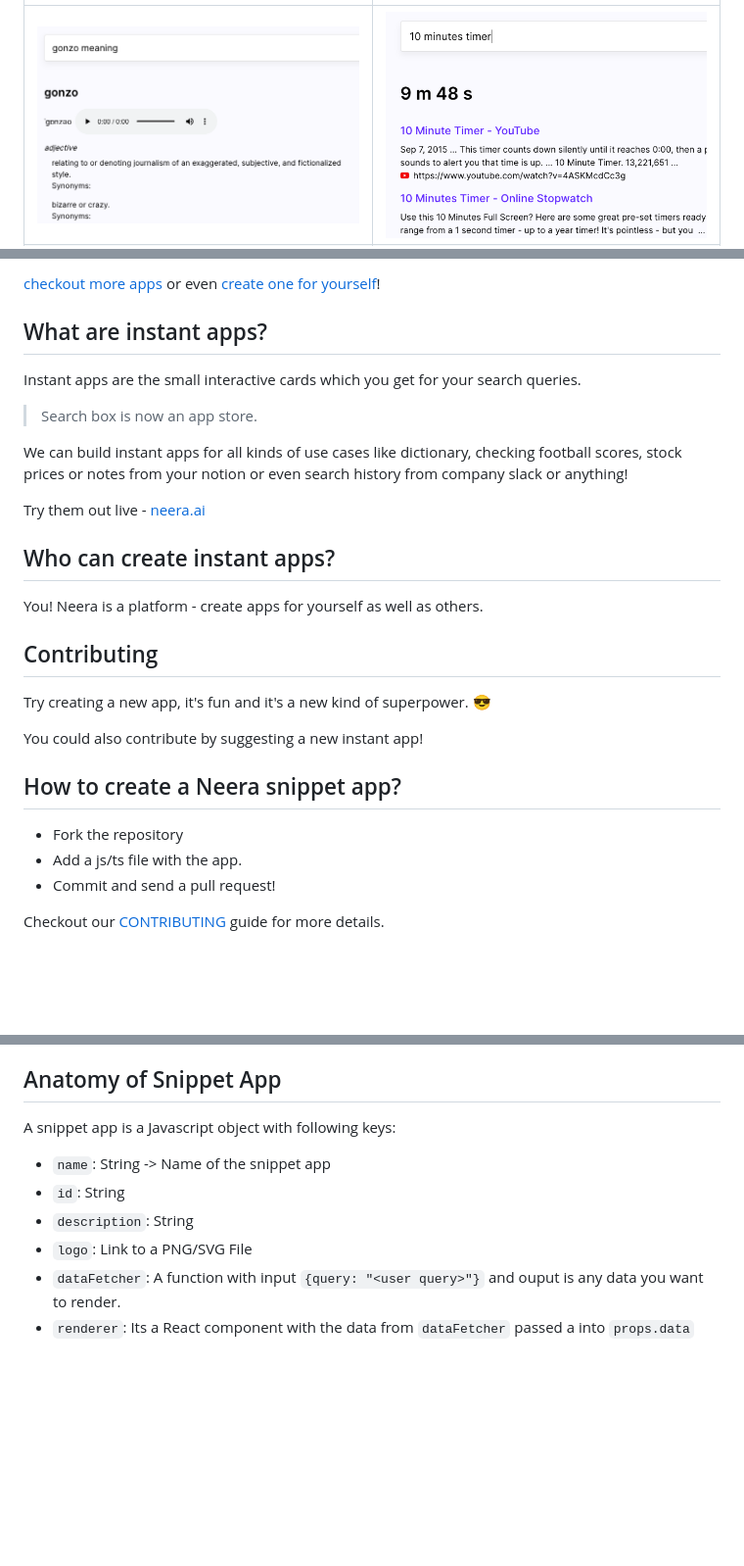
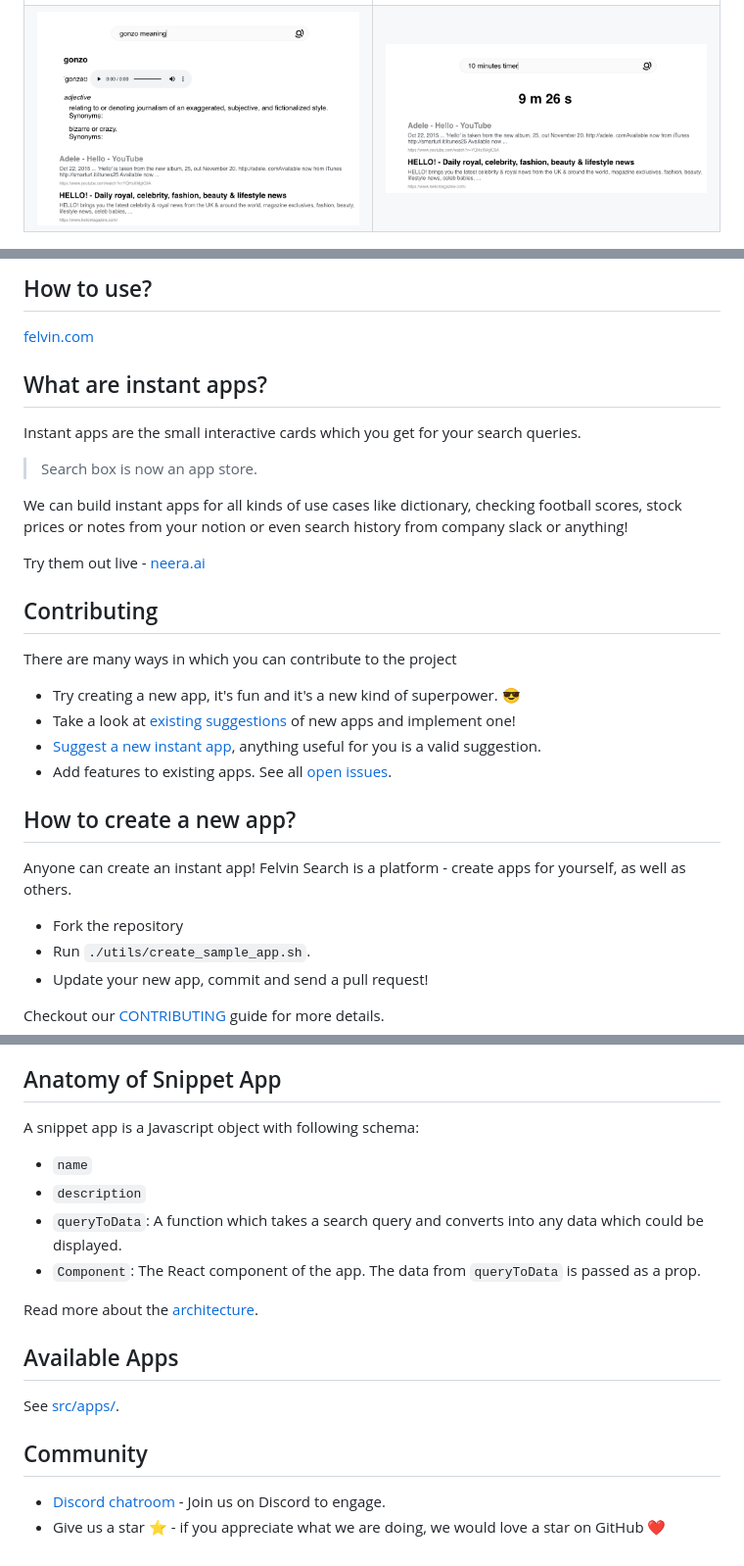
Before and after one commit to felvin-search/instant-apps, a Markdown page: README.md, 3 parts joined by grey strips. Shown: that part at 98% size. GitHub-like rendering; pictures changed too: assets/readme/dictionary-example.png, assets/readme/timer-example.png; blank space fills up the shorter version.

Commit message:
Update readme with details on Felvin apps
Signed-off-by: Himanshu Mishra <himanshu@orkohunter.net>

````diff
--- a/README.md
+++ b/README.md
@@ -11,5 +11,7 @@
 
-[checkout more apps]() or even [create one for yourself]()!
+## How to use?
+
+[felvin.com](https://felvin.com)
 
 ## What are instant apps?
 
@@ -21,13 +23,14 @@ We can build instant apps for all kinds of use cases like dictionary, checking f
 
 Try them out live - [neera.ai](https://neera.ai)
 
-## Who can create instant apps?
-
-You! Neera is a platform - create apps for yourself as well as others.
-
 ## Contributing
 
-Try creating a new app, it's fun and it's a new kind of superpower. 😎
+There are many ways in which you can contribute to the project
+
+- Try creating a new app, it's fun and it's a new kind of superpower. 😎
+- Take a look at [existing suggestions](https://github.com/felvin-search/instant-apps/issues?q=is%3Aopen+is%3Aissue+label%3Aproposal) of new apps and implement one!
+- [Suggest a new instant app](https://github.com/felvin-search/instant-apps/issues/new/choose), anything useful for you is a valid suggestion.
+- Add features to existing apps. See all [open issues](https://github.com/felvin-search/instant-apps/issues?q=is%3Aopen+is%3Aissue).
 
 <!--
 ```sh
@@ -36,13 +39,13 @@ cd something
 ```
  -->
 
-You could also contribute by suggesting a new instant app!
+## How to create a new app?
 
-## How to create a Neera snippet app?
+Anyone can create an instant app! Felvin Search is a platform - create apps for yourself, as well as others.
 
 - Fork the repository
-- Add a js/ts file with the app.
-- Commit and send a pull request!
+- Run `./utils/create_sample_app.sh`.
+- Update your new app, commit and send a pull request!
 
 <!--- Insert a minute explainer --->
 
@@ -57,10 +54,21 @@ Checkout our [CONTRIBUTING](./CONTRIBUTING.md) guide for more details.
 ## Anatomy of Snippet App
 
-A snippet app is a Javascript object with following keys:
+A snippet app is a Javascript object with following schema:
 
-- `name`: String -> Name of the snippet app
-- `id`: String
-- `description`: String
-- `logo`: Link to a PNG/SVG File
-- `dataFetcher`: A function with input `{query: "<user query>"}` and ouput is any data you want to render.
-- `renderer`: Its a React component with the data from `dataFetcher` passed a into `props.data`
+- `name`
+- `description`
+- `queryToData`: A function which takes a search query and converts into any data which could be displayed.
+- `Component`: The React component of the app. The data from `queryToData` is passed as a prop.
+
+Read more about the [architecture](https://github.com/felvin-search/docs/blob/master/rfcs/001_snippet_apps.md).
+
+## Available Apps
+
+<!-- Expand this with screenshots and example queries, as well as author(s). Write a script to generate this section automatically. -->
+
+See [src/apps/](src/apps).
+
+## Community
+
+- [Discord chatroom](https://discord.gg/2W8PgyaxHA) - Join us on Discord to engage.
+- Give us a star ⭐️ - if you appreciate what we are doing, we would love a star on GitHub ❤️
````
Also changed, not shown: other parts of README.md (+1 -7 lines), assets/readme/currency-example.png, assets/readme/json-example.png.
